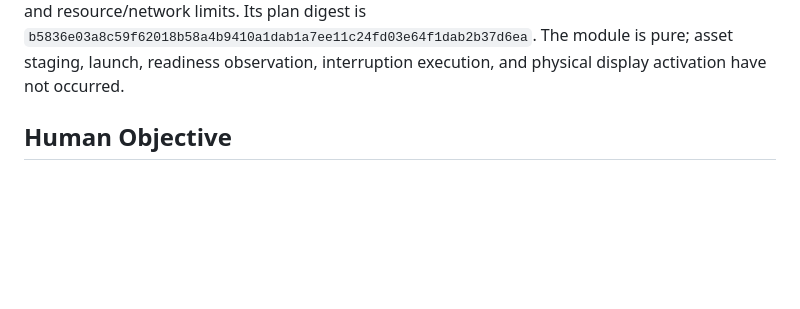
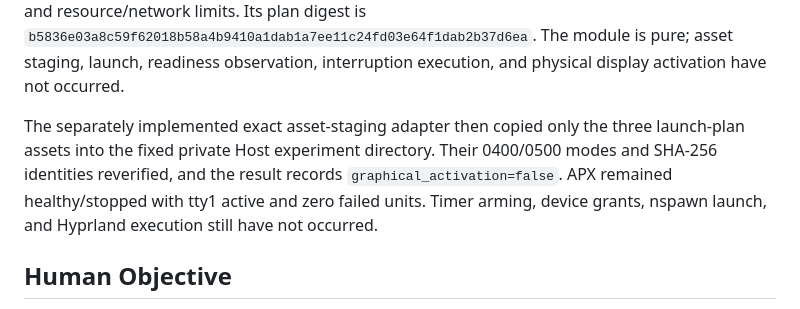
Before and after one commit to Andre212004/apx, a Markdown page: PROJECT_STATE.md, the part around the change. Drawn GitHub-style; blank space fills up the shorter version.

```diff
--- a/PROJECT_STATE.md
+++ b/PROJECT_STATE.md
@@ -224,6 +224,13 @@ limits. Its plan digest is
 `b5836e03a8c59f62018b58a4b9410a1dab1a7ee11c24fd03e64f1dab2b37d6ea`.
 The module is pure; asset staging, launch, readiness observation, interruption
 execution, and physical display activation have not occurred.
+
+The separately implemented exact asset-staging adapter then copied only the
+three launch-plan assets into the fixed private Host experiment directory.
+Their 0400/0500 modes and SHA-256 identities reverified, and the result records
+`graphical_activation=false`. APX remained healthy/stopped with tty1 active and
+zero failed units. Timer arming, device grants, nspawn launch, and Hyprland
+execution still have not occurred.
 
 ## Human Objective
 
```
Also changed, not shown: CURRENT_HANDOFF.md (+7 -0 lines), docs/hyprland-h0-device-lease-and-config-2026-07-18.md (+18 -0 lines).
